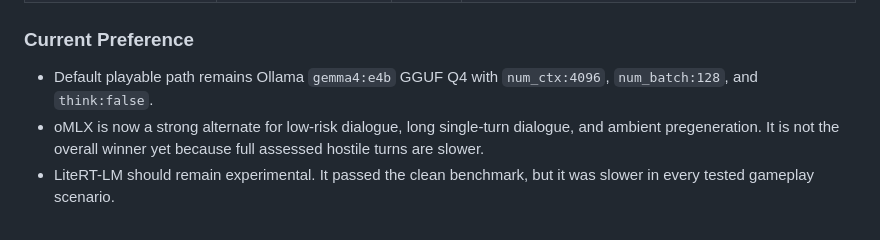
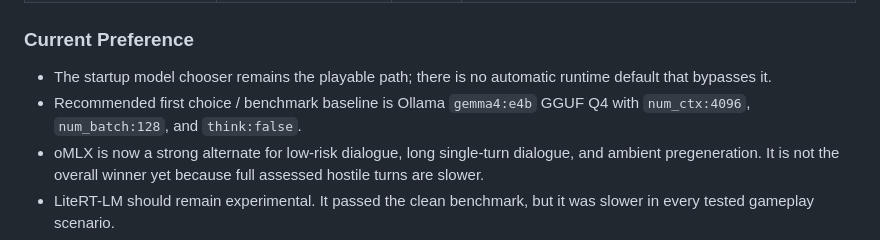
Before and after one commit to LyalinDotCom/the-world, a Markdown page: testing/perf-testing.md, the part around the change. GitHub-like rendering.

Commit message:
Clarify runtime chooser recommendation

```diff
--- a/testing/perf-testing.md
+++ b/testing/perf-testing.md
@@ -273,7 +273,8 @@ Bug found and fixed:
 
 ### Current Preference
 
-- Default playable path remains Ollama `gemma4:e4b` GGUF Q4 with `num_ctx:4096`, `num_batch:128`, and `think:false`.
+- The startup model chooser remains the playable path; there is no automatic runtime default that bypasses it.
+- Recommended first choice / benchmark baseline is Ollama `gemma4:e4b` GGUF Q4 with `num_ctx:4096`, `num_batch:128`, and `think:false`.
 - oMLX is now a strong alternate for low-risk dialogue, long single-turn dialogue, and ambient pregeneration. It is not the overall winner yet because full assessed hostile turns are slower.
 - LiteRT-LM should remain experimental. It passed the clean benchmark, but it was slower in every tested gameplay scenario.
 - Do not use `think:true` in the schema-bound playable path. Exploratory runs still produced empty/fallback responses with current Gemma/Ollama settings.
```
